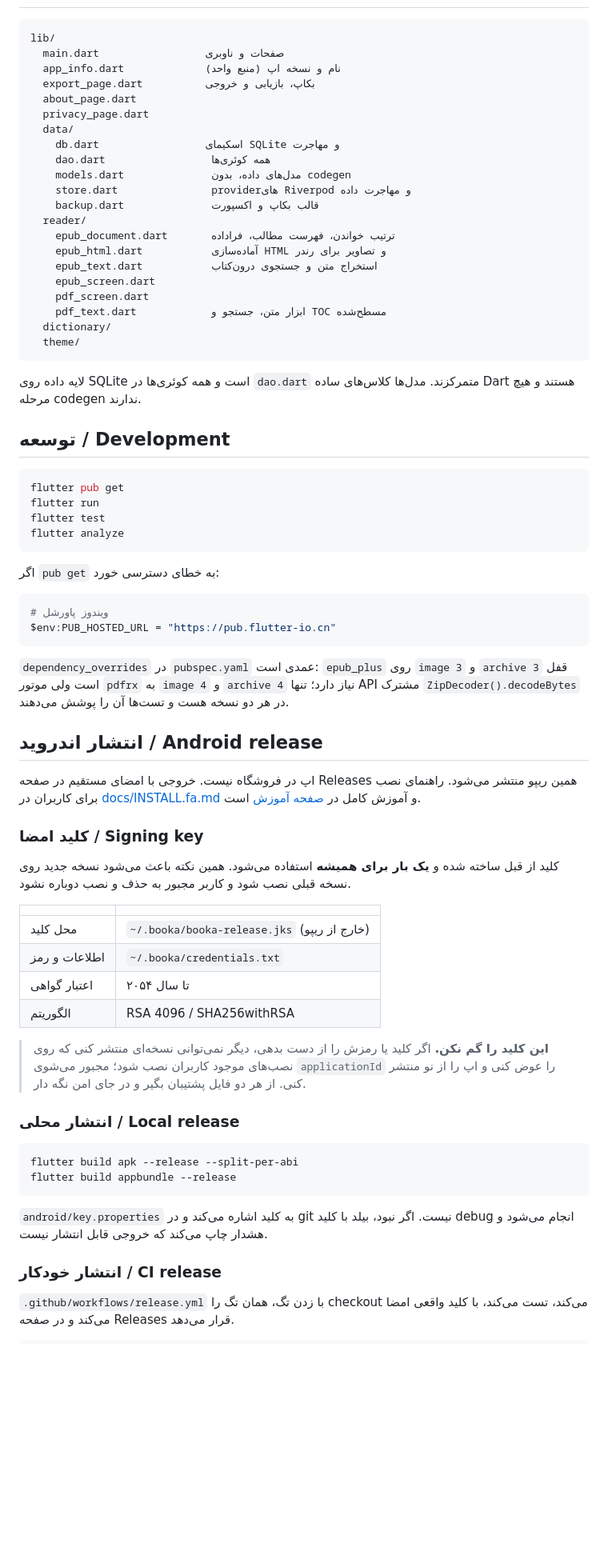
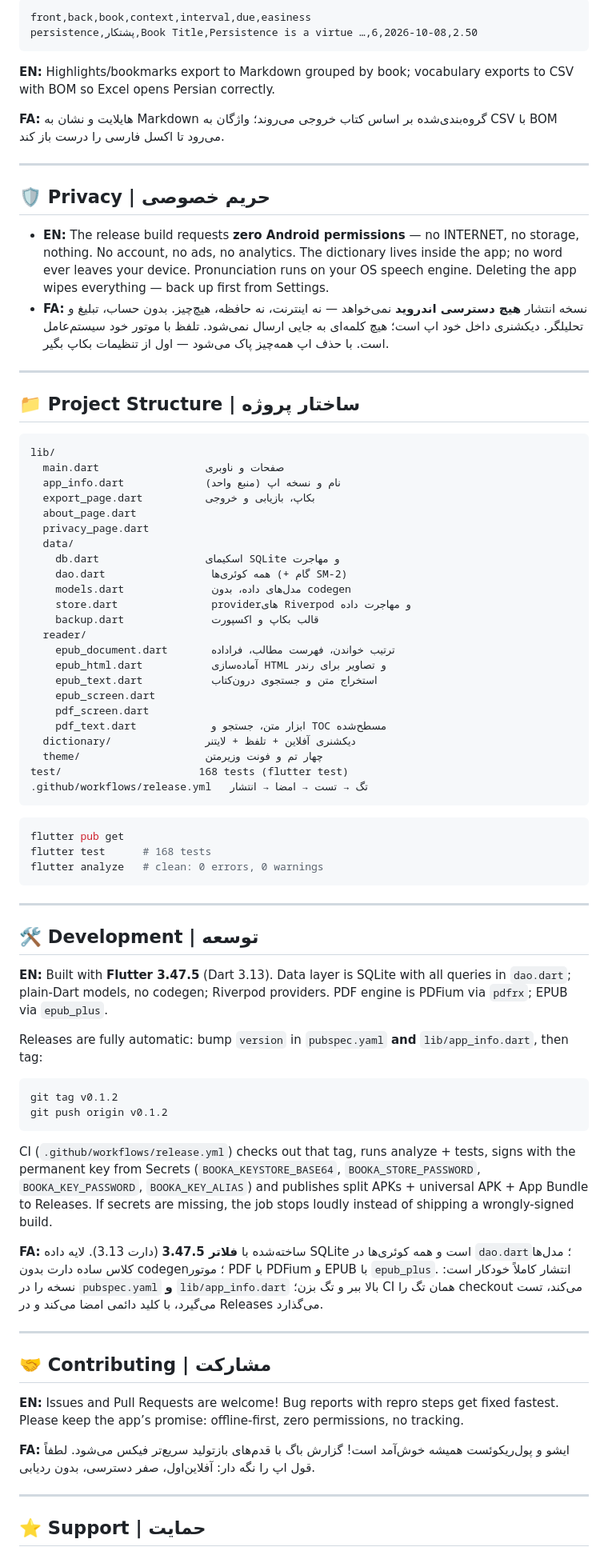
Before and after one commit to Alvandcode/booka, a Markdown page: README.md, the part around one of its changes. Shown at 80% size. Rendered like a GitHub page; blank space fills up the shorter version.

Commit message:
Rewrite README in the house style: bilingual, tutorial-first, verified facts only

````diff
--- a/README.md
+++ b/README.md
@@ -113,3 +188,28 @@ If you like the app, send a small Ton transaction. Thank you!
+```csv
+front,back,book,context,interval,due,easiness
+persistence,پشتکار,Book Title,Persistence is a virtue …,6,2026-10-08,2.50
+```
+
+**EN:** Highlights/bookmarks export to Markdown grouped by book; vocabulary exports to CSV with BOM so Excel opens Persian correctly.
+
+<div dir="rtl" lang="fa">
+
+**FA:** هایلایت و نشان به Markdown گروه‌بندی‌شده بر اساس کتاب خروجی می‌روند؛ واژگان به CSV با BOM می‌رود تا اکسل فارسی را درست باز کند.
+
+</div>
+
+---
+
+## 🛡️ Privacy | حریم خصوصی
+
+- **EN:** The release build requests **zero Android permissions** — no INTERNET, no storage, nothing. No account, no ads, no analytics. The dictionary lives inside the app; no word ever leaves your device. Pronunciation runs on your OS speech engine. Deleting the app wipes everything — back up first from Settings.
+- **FA:** نسخه انتشار **هیچ دسترسی اندروید** نمی‌خواهد — نه اینترنت، نه حافظه، هیچ‌چیز. بدون حساب، تبلیغ و تحلیلگر. دیکشنری داخل خود اپ است؛ هیچ کلمه‌ای به جایی ارسال نمی‌شود. تلفظ با موتور خود سیستم‌عامل است. با حذف اپ همه‌چیز پاک می‌شود — اول از تنظیمات بکاپ بگیر.
+
+---
+
+## 📁 Project Structure | ساختار پروژه
+
+```text
 lib/
   main.dart                 صفحات و ناوبری
   app_info.dart             نام و نسخه اپ (منبع واحد)
@@ -118,7 +218,7 @@ lib/
   privacy_page.dart
   data/
     db.dart                 اسکیمای SQLite و مهاجرت
-    dao.dart                 همه کوئری‌ها
+    dao.dart                 همه کوئری‌ها (+ گام SM-2)
     models.dart              مدل‌های داده، بدون codegen
     store.dart               providerهای Riverpod و مهاجرت داده
     backup.dart              قالب بکاپ و اکسپورت
@@ -129,57 +229,52 @@ lib/
     epub_screen.dart
     pdf_screen.dart
     pdf_text.dart            ابزار متن، جستجو و TOC مسطح‌شده
-  dictionary/
-  theme/
+  dictionary/               دیکشنری آفلاین + تلفظ + لایتنر
+  theme/                    چهار تم و فونت وزیرمتن
+test/                      168 tests (flutter test)
+.github/workflows/release.yml   تگ → تست → امضا → انتشار
 ```
-
-لایه داده روی SQLite است و همه کوئری‌ها در `dao.dart` متمرکزند. مدل‌ها کلاس‌های ساده Dart هستند و هیچ مرحله codegen ندارند.
-
-## توسعه / Development
 
 ```bash
 flutter pub get
-flutter run
-flutter test
-flutter analyze
+flutter test      # 168 tests
+flutter analyze   # clean: 0 errors, 0 warnings
 ```
 
-اگر `pub get` به خطای دسترسی خورد:
+---
+
+## 🛠️ Development | توسعه
+
+**EN:** Built with **Flutter 3.47.5** (Dart 3.13). Data layer is SQLite with all queries in `dao.dart`; plain-Dart models, no codegen; Riverpod providers. PDF engine is PDFium via `pdfrx`; EPUB via `epub_plus`.
+
+Releases are fully automatic: bump `version` in `pubspec.yaml` **and** `lib/app_info.dart`, then tag:
 
 ```bash
-# ویندوز پاورشل
-$env:PUB_HOSTED_URL = "https://pub.flutter-io.cn"
+git tag v0.1.2
+git push origin v0.1.2
 ```
 
-`dependency_overrides` در `pubspec.yaml` عمدی است: `epub_plus` روی `image 3` و `archive 3` قفل است ولی موتور `pdfrx` به `image 4` و `archive 4` نیاز دارد؛ تنها API مشترک `ZipDecoder().decodeBytes` در هر دو نسخه هست و تست‌ها آن را پوشش می‌دهند.
+CI (`.github/workflows/release.yml`) checks out that tag, runs analyze + tests, signs with the permanent key from Secrets (`BOOKA_KEYSTORE_BASE64`, `BOOKA_STORE_PASSWORD`, `BOOKA_KEY_PASSWORD`, `BOOKA_KEY_ALIAS`) and publishes split APKs + universal APK + App Bundle to Releases. If secrets are missing, the job stops loudly instead of shipping a wrongly-signed build.
 
-## انتشار اندروید / Android release
+<div dir="rtl" lang="fa">
 
-اپ در فروشگاه نیست. خروجی با امضای مستقیم در صفحه Releases همین ریپو منتشر می‌شود. راهنمای نصب برای کاربران در [docs/INSTALL.fa.md](docs/INSTALL.fa.md) و آموزش کامل در [صفحه آموزش](https://alvandcode.github.io/booka/tutorial.html) است.
+**FA:** ساخته‌شده با **فلاتر 3.47.5** (دارت 3.13). لایه داده SQLite است و همه کوئری‌ها در `dao.dart`؛ مدل‌ها کلاس ساده دارت بدون codegen؛ موتور PDF با PDFium و EPUB با `epub_plus`. انتشار کاملاً خودکار است: نسخه را در `pubspec.yaml` **و** `lib/app_info.dart` بالا ببر و تگ بزن؛ CI همان تگ را checkout می‌کند، تست می‌گیرد، با کلید دائمی امضا می‌کند و در Releases می‌گذارد.
 
-### کلید امضا / Signing key
+</div>
 
-کلید از قبل ساخته شده و **یک بار برای همیشه** استفاده می‌شود. همین نکته باعث می‌شود نسخه جدید روی نسخه قبلی نصب شود و کاربر مجبور به حذف و نصب دوباره نشود.
+---
 
-| | |
-|---|---|
-| محل کلید | `~/.booka/booka-release.jks` (خارج از ریپو) |
-| اطلاعات و رمز | `~/.booka/credentials.txt` |
-| اعتبار گواهی | تا سال ۲۰۵۴ |
-| الگوریتم | RSA 4096 / SHA256withRSA |
+## 🤝 Contributing | مشارکت
 
-> **این کلید را گم نکن.** اگر کلید یا رمزش را از دست بدهی، دیگر نمی‌توانی نسخه‌ای منتشر کنی که روی نصب‌های موجود کاربران نصب شود؛ مجبور می‌شوی `applicationId` را عوض کنی و اپ را از نو منتشر کنی. از هر دو فایل پشتیبان بگیر و در جای امن نگه دار.
+**EN:** Issues and Pull Requests are welcome! Bug reports with repro steps get fixed fastest. Please keep the app’s promise: offline-first, zero permissions, no tracking.
 
-### انتشار محلی / Local release
+<div dir="rtl" lang="fa">
 
-```bash
-flutter build apk --release --split-per-abi
-flutter build appbundle --release
-```
+**FA:** ایشو و پول‌ریکوئست همیشه خوش‌آمد است! گزارش باگ با قدم‌های بازتولید سریع‌تر فیکس می‌شود. لطفاً قول اپ را نگه دار: آفلاین‌اول، صفر دسترسی، بدون ردیابی.
 
-`android/key.properties` به کلید اشاره می‌کند و در git نیست. اگر نبود، بیلد با کلید debug انجام می‌شود و هشدار چاپ می‌کند که خروجی قابل انتشار نیست.
+</div>
 
-### انتشار خودکار / CI release
+---
 
-`.github/workflows/release.yml` با زدن تگ، همان تگ را checkout می‌کند، تست می‌کند، با کلید واقعی امضا می‌کند و در صفحه Releases قرار می‌دهد.
+## ⭐ Support | حمایت
 
````
Also changed, not shown: other parts of README.md (+193 -167 lines).
